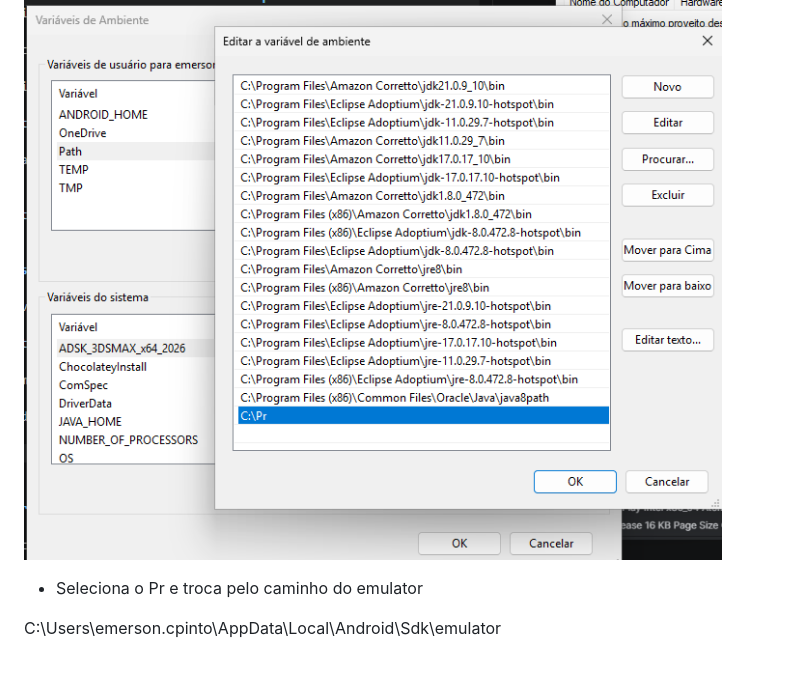
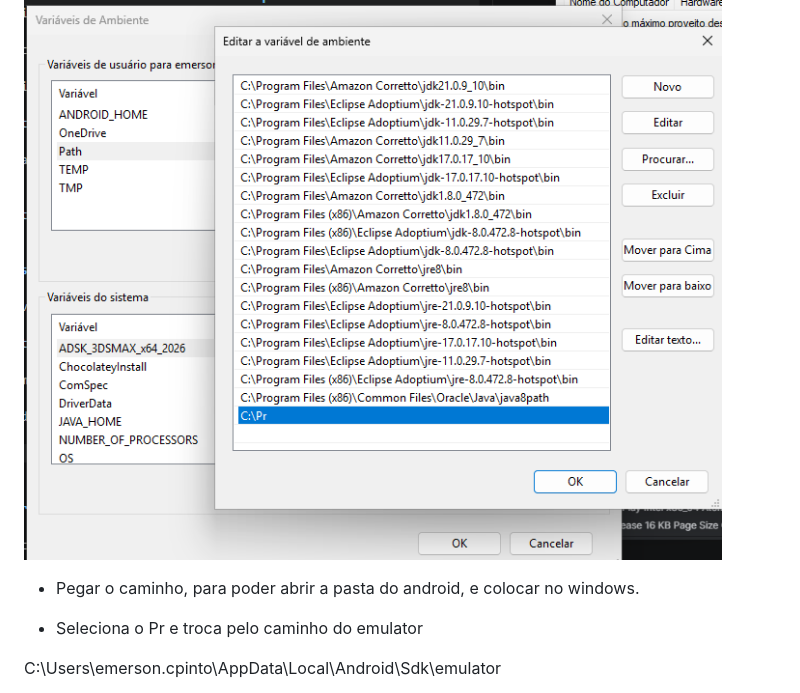
Before and after one commit to Emerdcp/UC13_CodificarAplicacoesDispositivosMoveis, a Markdown page: 2026.04.27_instalacaoAndroid/README.md, the part around the change. Drawn GitHub-style; blank space fills up the shorter version.

```diff
--- a/2026.04.27_instalacaoAndroid/README.md
+++ b/2026.04.27_instalacaoAndroid/README.md
@@ -63,6 +63,8 @@ Pega o caminho e abre no windows.
 
 ![alt text](image-10.png)
 
+- Pegar o caminho, para poder abrir a pasta do android, e colocar no windows.
+
 - Seleciona o Pr e troca pelo caminho do emulator
 
 C:\Users\emerson.cpinto\AppData\Local\Android\Sdk\emulator
```
Also changed, not shown: 2026.04.27_projetoInicial/README.md (+17 -0 lines), 2026.04.27_projetoInicial/image-9.png (added), 1 other file.
